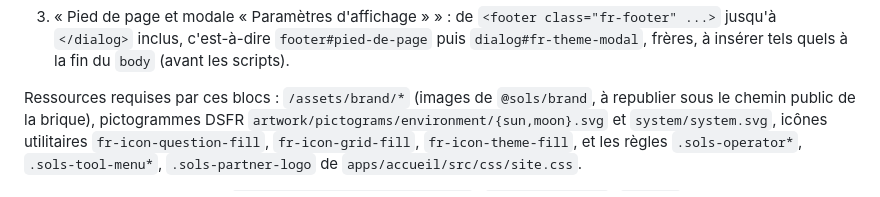
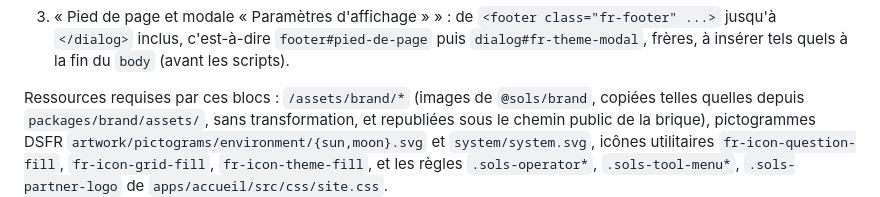
Before and after one commit to IGNF/sols.cartes.gouv.fr, a Markdown page: doc/agents/edito.md, the part around the change. Rendered like a GitHub page.

Commit message:
docs(edito): brand images are copied unchanged from packages/brand/assets
Co-Authored-By: Claude Opus 5.5 <noreply@anthropic.com>

```diff
--- a/doc/agents/edito.md
+++ b/doc/agents/edito.md
@@ -225,8 +225,8 @@
    inclus, c'est-à-dire `footer#pied-de-page` puis `dialog#fr-theme-modal`, frères, à insérer tels quels à la fin du
    `body` (avant les scripts).
 
-Ressources requises par ces blocs : `/assets/brand/*` (images de `@sols/brand`, à republier sous le chemin public de
-la brique), pictogrammes DSFR `artwork/pictograms/environment/{sun,moon}.svg` et `system/system.svg`, icônes
+Ressources requises par ces blocs : `/assets/brand/*` (images de `@sols/brand`, copiées telles quelles depuis
+`packages/brand/assets/`, sans transformation, et republiées sous le chemin public de la brique), pictogrammes DSFR `artwork/pictograms/environment/{sun,moon}.svg` et `system/system.svg`, icônes
 utilitaires `fr-icon-question-fill`, `fr-icon-grid-fill`, `fr-icon-theme-fill`, et les règles `.sols-operator*`,
 `.sols-tool-menu*`, `.sols-partner-logo` de `apps/accueil/src/css/site.css`.
 
```
